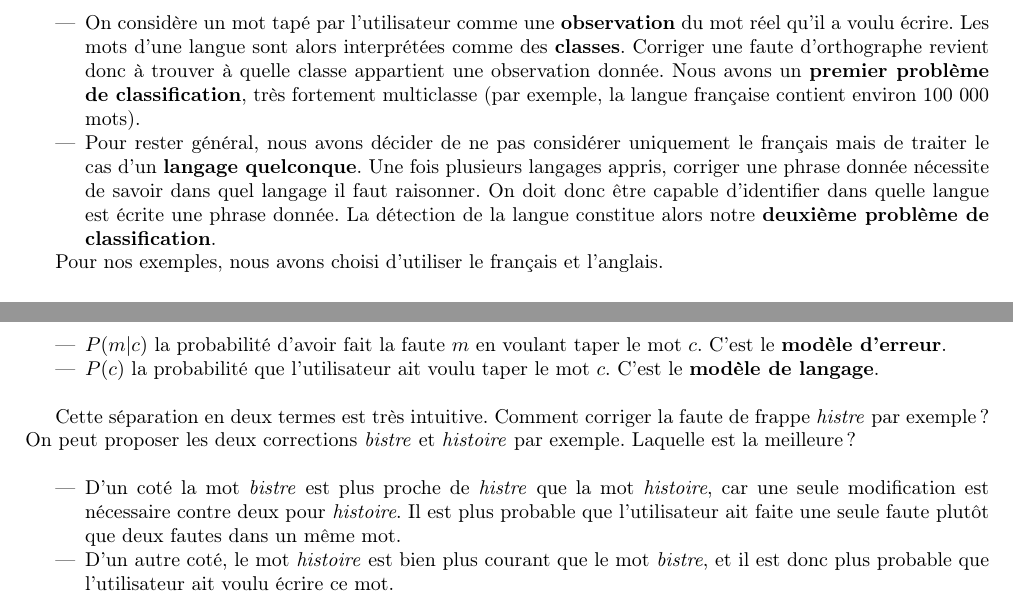
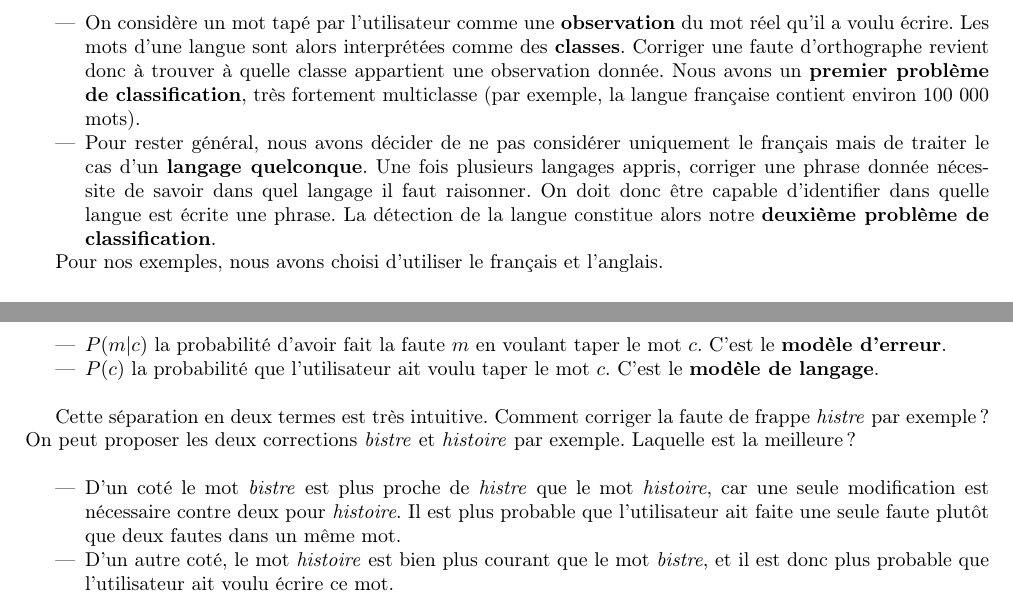
Before and after one commit to eleurent/spelling, a LaTeX document (doc/Rapport.tex): two parts of pages 2 and 3 of 15, joined at a grey line, cut so that both start at the same text. Compiled offline with pdfLaTeX.

Commit message:
presentation ppt, et correction de fautes d'orthographe dans le rapport (ahem)

```diff
--- a/doc/Rapport.tex
+++ b/doc/Rapport.tex
@@ -59,7 +59,7 @@ Nous allons ici préciser nos problèmes, et expliquer notre choix d'algorithmes
 Nous allons voir que le problème de correction orthographique peut se ramener à un problème de Machine Learning.\\
 \begin{itemize}
 \item On considère un mot tapé par l'utilisateur comme une \textbf{observation} du mot réel qu'il a voulu écrire. Les mots d'une langue sont alors interprétées comme des \textbf{classes}. Corriger une faute d'orthographe revient donc à trouver à quelle classe appartient une observation donnée. Nous avons un \textbf{premier problème de classification}, très fortement multiclasse (par exemple, la langue française contient environ 100 000 mots).
-\item Pour rester général, nous avons décider de ne pas considérer uniquement le français mais de traiter le cas d'un \textbf{langage quelconque}. Une fois plusieurs langages appris, corriger une phrase donnée nécessite de savoir dans quel langage il faut raisonner. On doit donc être capable d'identifier dans quelle langue est écrite une phrase donnée. La détection de la langue constitue alors notre \textbf{deuxième problème de classification}.
+\item Pour rester général, nous avons décider de ne pas considérer uniquement le français mais de traiter le cas d'un \textbf{langage quelconque}. Une fois plusieurs langages appris, corriger une phrase donnée nécessite de savoir dans quel langage il faut raisonner. On doit donc être capable d'identifier dans quelle langue est écrite une phrase. La détection de la langue constitue alors notre \textbf{deuxième problème de classification}.
 \end{itemize}
 
 Pour nos exemples, nous avons choisi d'utiliser le français et l'anglais.
@@ -101,7 +101,7 @@ On constate alors que notre fonction à maximiser est constituée de deux termes
 Cette séparation en deux termes est très intuitive. Comment corriger la faute de frappe \textit{histre} par exemple ? On peut proposer les deux corrections \textit{bistre} et \textit{histoire} par exemple. Laquelle est la meilleure ?\\
 
 \begin{itemize}
-\item D'un coté la mot \textit{bistre} est plus proche de \textit{histre} que la mot \textit{histoire}, car une seule modification est nécessaire contre deux pour \textit{histoire}. Il est plus probable que l'utilisateur ait faite une seule faute plutôt que deux fautes dans un même mot.
+\item D'un coté le mot \textit{bistre} est plus proche de \textit{histre} que le mot \textit{histoire}, car une seule modification est nécessaire contre deux pour \textit{histoire}. Il est plus probable que l'utilisateur ait faite une seule faute plutôt que deux fautes dans un même mot.
 \item D'un autre coté, le mot \textit{histoire} est bien plus courant que le mot \textit{bistre}, et il est donc plus probable que l'utilisateur ait voulu écrire ce mot.\\
 \end{itemize}
 
```
Also changed, not shown: doc/Rapport.pdf, 4 other files.
